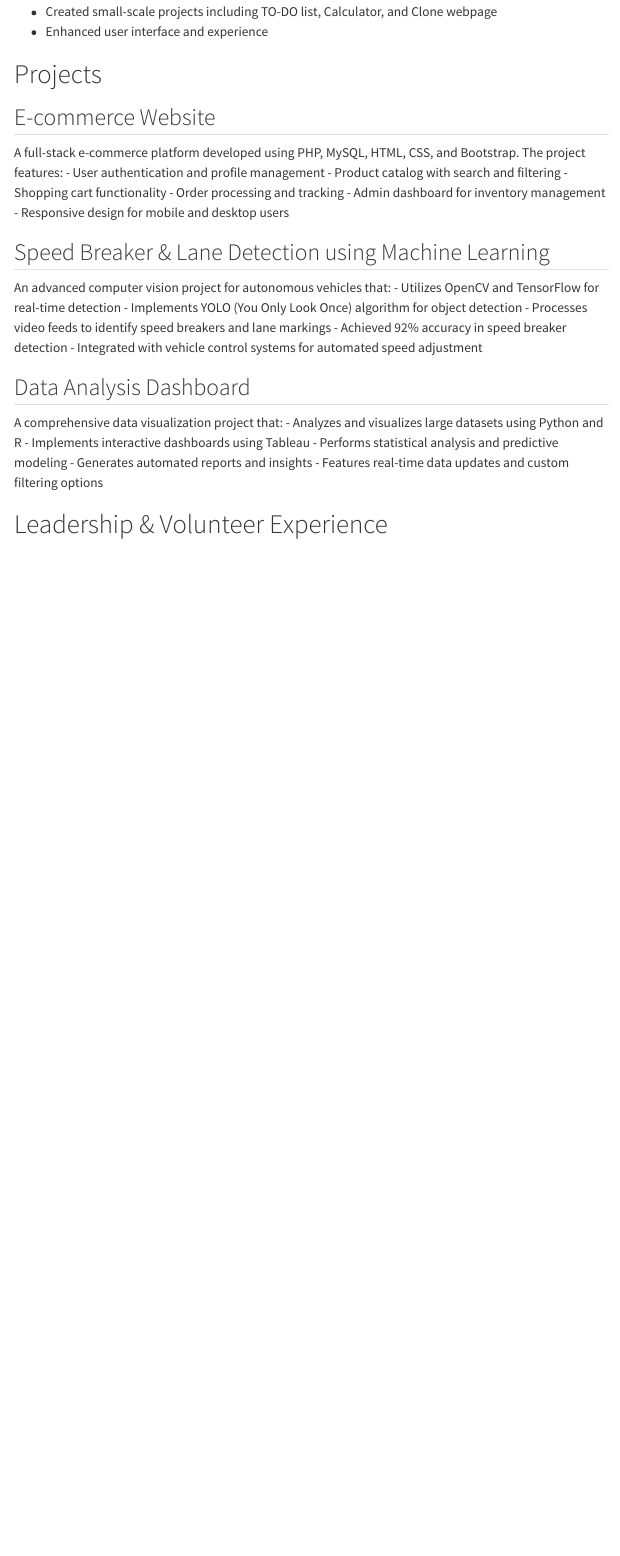
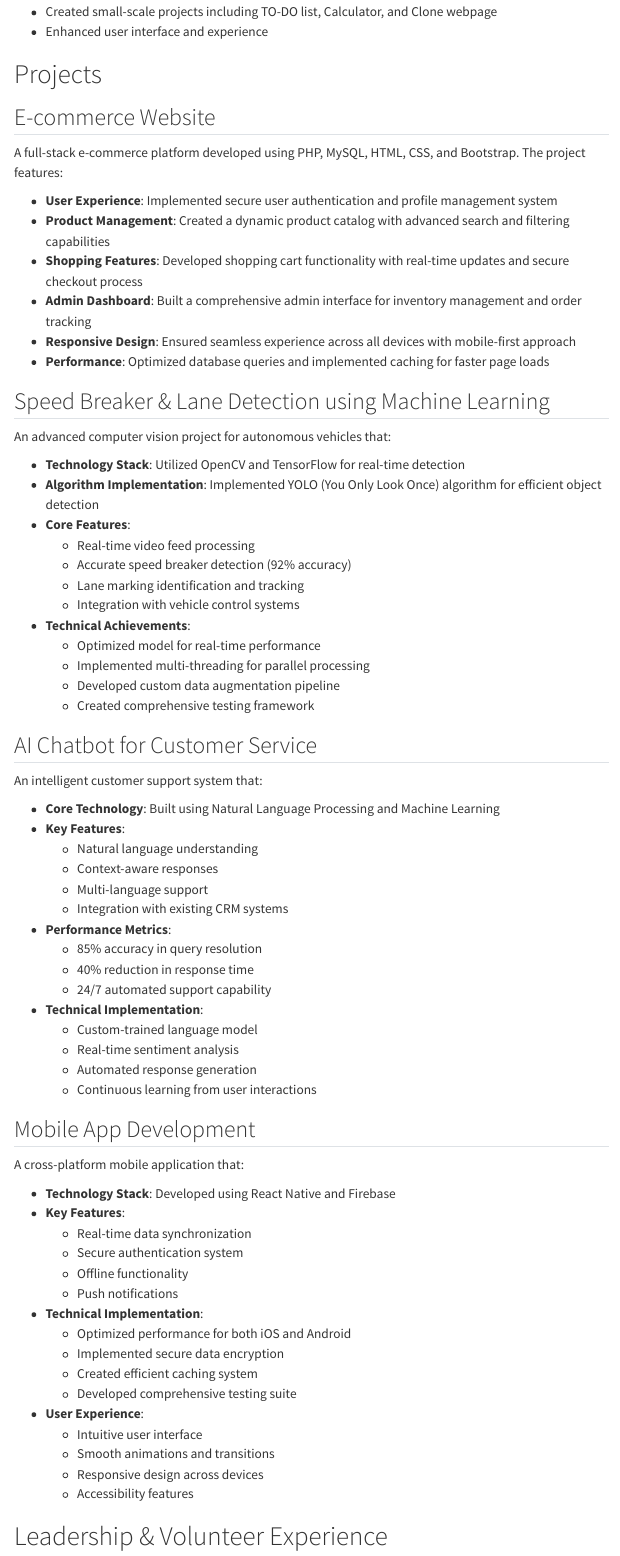
Before and after one commit to PushpakSunilRane/Portfolio, a Quarto document (index.qmd): the page in a window 1100 px wide, from 1670 px down. Rendered offline with R 4.5, knitr and Pandoc in place of Quarto, with nearby package versions; menus at the side of the page are left out.

Commit message:
Update index.qmd

```diff
--- a/index.qmd
+++ b/index.qmd
@@ -97,34 +97,77 @@ June 2020 - August 2020
 ## <i class="fas fa-shopping-cart"></i> E-commerce Website
 
 A full-stack e-commerce platform developed using PHP, MySQL, HTML, CSS, and Bootstrap. The project features:
-- User authentication and profile management
-- Product catalog with search and filtering
-- Shopping cart functionality
-- Order processing and tracking
-- Admin dashboard for inventory management
-- Responsive design for mobile and desktop users
+
+- **User Experience**: Implemented secure user authentication and profile management system
+- **Product Management**: Created a dynamic product catalog with advanced search and filtering capabilities
+- **Shopping Features**: Developed shopping cart functionality with real-time updates and secure checkout process
+- **Admin Dashboard**: Built a comprehensive admin interface for inventory management and order tracking
+- **Responsive Design**: Ensured seamless experience across all devices with mobile-first approach
+- **Performance**: Optimized database queries and implemented caching for faster page loads
 :::
 
 ::: project-item
 ## <i class="fas fa-car"></i> Speed Breaker & Lane Detection using Machine Learning
 
 An advanced computer vision project for autonomous vehicles that:
-- Utilizes OpenCV and TensorFlow for real-time detection
-- Implements YOLO (You Only Look Once) algorithm for object detection
-- Processes video feeds to identify speed breakers and lane markings
-- Achieved 92% accuracy in speed breaker detection
-- Integrated with vehicle control systems for automated speed adjustment
+
+- **Technology Stack**: Utilized OpenCV and TensorFlow for real-time detection
+- **Algorithm Implementation**: Implemented YOLO (You Only Look Once) algorithm for efficient object detection
+- **Core Features**:
+  - Real-time video feed processing
+  - Accurate speed breaker detection (92% accuracy)
+  - Lane marking identification and tracking
+  - Integration with vehicle control systems
+- **Technical Achievements**:
+  - Optimized model for real-time performance
+  - Implemented multi-threading for parallel processing
+  - Developed custom data augmentation pipeline
+  - Created comprehensive testing framework
 :::
 
 ::: project-item
-## <i class="fas fa-chart-line"></i> Data Analysis Dashboard
+## <i class="fas fa-robot"></i> AI Chatbot for Customer Service
 
-A comprehensive data visualization project that:
-- Analyzes and visualizes large datasets using Python and R
-- Implements interactive dashboards using Tableau
-- Performs statistical analysis and predictive modeling
-- Generates automated reports and insights
-- Features real-time data updates and custom filtering options
+An intelligent customer support system that:
+
+- **Core Technology**: Built using Natural Language Processing and Machine Learning
+- **Key Features**:
+  - Natural language understanding
+  - Context-aware responses
+  - Multi-language support
+  - Integration with existing CRM systems
+- **Performance Metrics**:
+  - 85% accuracy in query resolution
+  - 40% reduction in response time
+  - 24/7 automated support capability
+- **Technical Implementation**:
+  - Custom-trained language model
+  - Real-time sentiment analysis
+  - Automated response generation
+  - Continuous learning from user interactions
+:::
+
+::: project-item
+## <i class="fas fa-mobile-alt"></i> Mobile App Development
+
+A cross-platform mobile application that:
+
+- **Technology Stack**: Developed using React Native and Firebase
+- **Key Features**:
+  - Real-time data synchronization
+  - Secure authentication system
+  - Offline functionality
+  - Push notifications
+- **Technical Implementation**:
+  - Optimized performance for both iOS and Android
+  - Implemented secure data encryption
+  - Created efficient caching system
+  - Developed comprehensive testing suite
+- **User Experience**:
+  - Intuitive user interface
+  - Smooth animations and transitions
+  - Responsive design across devices
+  - Accessibility features
 :::
 
 # <i class="fas fa-users section-icon"></i> Leadership & Volunteer Experience
```
